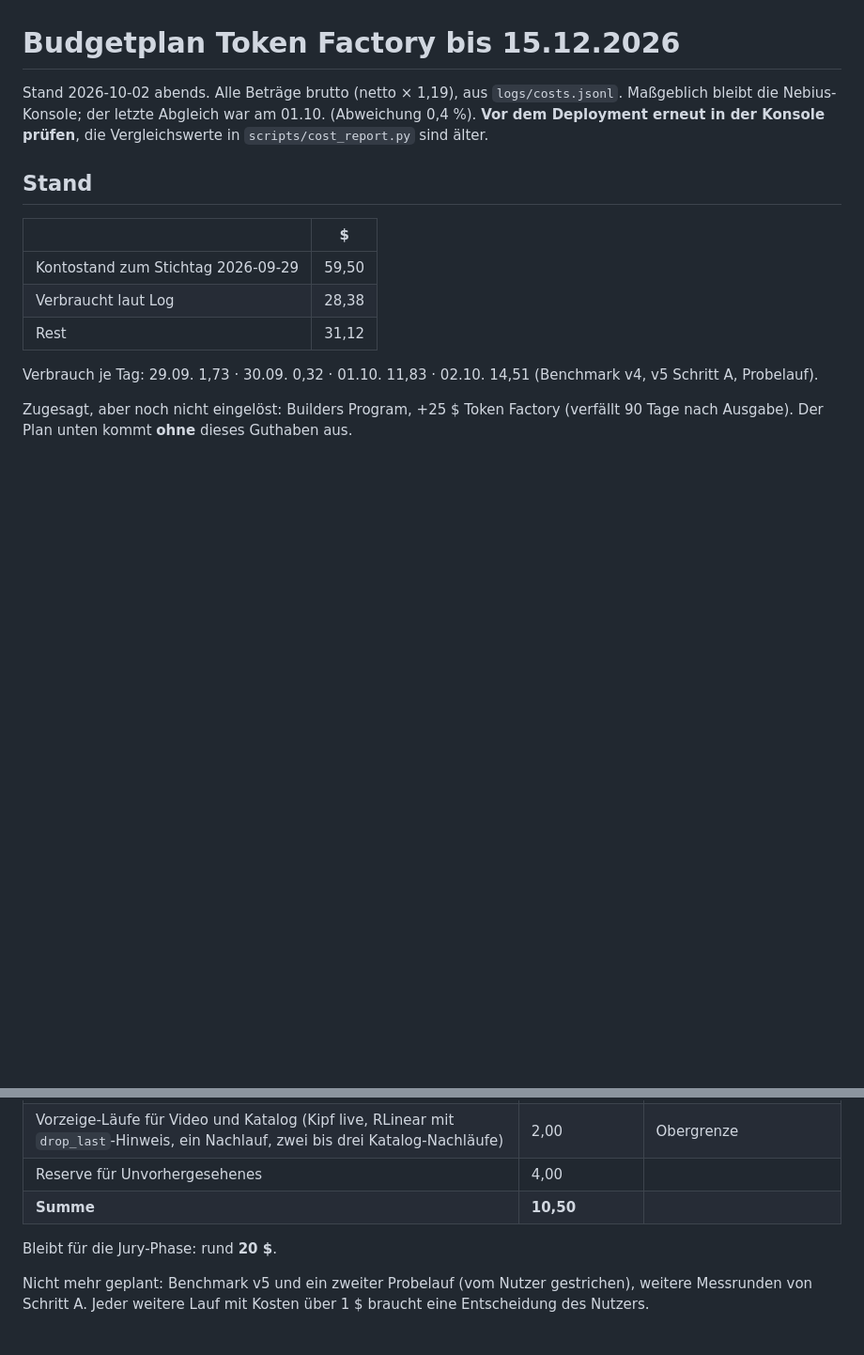
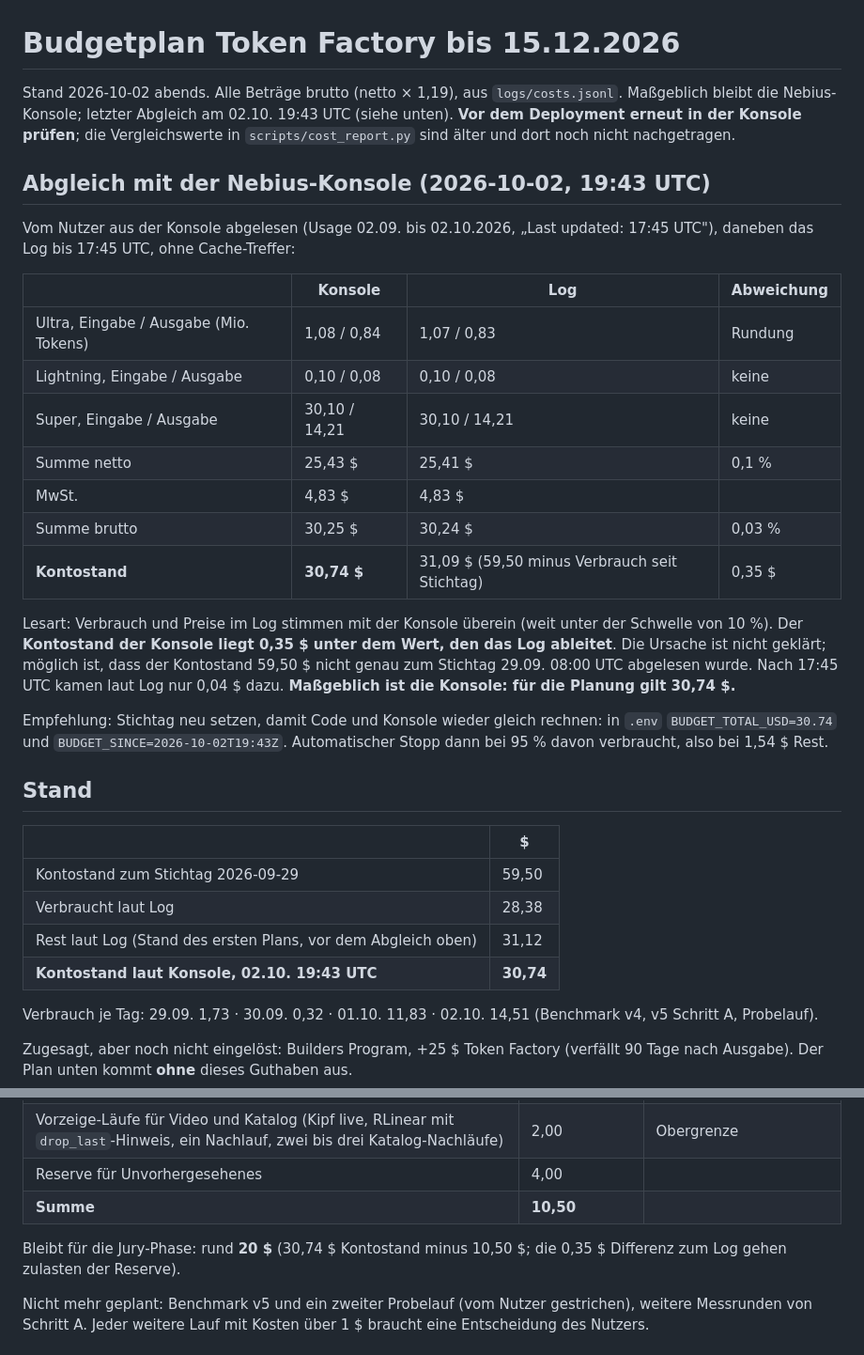
Before and after one commit to Script-hpp/Nullius, a Markdown page: docs/budget_plan.md, 2 parts joined by grey strips. Shown at 94% size. GitHub-like rendering; blank space fills up the shorter version.

Commit message:
Budget plan: reconciliation with the Nebius console (2026-10-02 19:43 UTC), balance 30.74
Co-Authored-By: Claude Opus 5.5 <noreply@anthropic.com>
Claude-Session: https://claude.ai/code/session_01EhefgokLMSYQWyxeEGvEjA

```diff
--- a/docs/budget_plan.md
+++ b/docs/budget_plan.md
@@ -1,6 +1,24 @@
 # Budgetplan Token Factory bis 15.12.2026
 
-Stand 2026-10-02 abends. Alle Beträge brutto (netto × 1,19), aus `logs/costs.jsonl`. Maßgeblich bleibt die Nebius-Konsole; der letzte Abgleich war am 01.10. (Abweichung 0,4 %). **Vor dem Deployment erneut in der Konsole prüfen**, die Vergleichswerte in `scripts/cost_report.py` sind älter.
+Stand 2026-10-02 abends. Alle Beträge brutto (netto × 1,19), aus `logs/costs.jsonl`. Maßgeblich bleibt die Nebius-Konsole; letzter Abgleich am 02.10. 19:43 UTC (siehe unten). **Vor dem Deployment erneut in der Konsole prüfen**; die Vergleichswerte in `scripts/cost_report.py` sind älter und dort noch nicht nachgetragen.
+
+## Abgleich mit der Nebius-Konsole (2026-10-02, 19:43 UTC)
+
+Vom Nutzer aus der Konsole abgelesen (Usage 02.09. bis 02.10.2026, „Last updated: 17:45 UTC"), daneben das Log bis 17:45 UTC, ohne Cache-Treffer:
+
+| | Konsole | Log | Abweichung |
+|---|---|---|---|
+| Ultra, Eingabe / Ausgabe (Mio. Tokens) | 1,08 / 0,84 | 1,07 / 0,83 | Rundung |
+| Lightning, Eingabe / Ausgabe | 0,10 / 0,08 | 0,10 / 0,08 | keine |
+| Super, Eingabe / Ausgabe | 30,10 / 14,21 | 30,10 / 14,21 | keine |
+| Summe netto | 25,43 $ | 25,41 $ | 0,1 % |
+| MwSt. | 4,83 $ | 4,83 $ | |
+| Summe brutto | 30,25 $ | 30,24 $ | 0,03 % |
+| **Kontostand** | **30,74 $** | 31,09 $ (59,50 minus Verbrauch seit Stichtag) | 0,35 $ |
+
+Lesart: Verbrauch und Preise im Log stimmen mit der Konsole überein (weit unter der Schwelle von 10 %). Der **Kontostand der Konsole liegt 0,35 $ unter dem Wert, den das Log ableitet**. Die Ursache ist nicht geklärt; möglich ist, dass der Kontostand 59,50 $ nicht genau zum Stichtag 29.09. 08:00 UTC abgelesen wurde. Nach 17:45 UTC kamen laut Log nur 0,04 $ dazu. **Maßgeblich ist die Konsole: für die Planung gilt 30,74 $.**
+
+Empfehlung: Stichtag neu setzen, damit Code und Konsole wieder gleich rechnen: in `.env` `BUDGET_TOTAL_USD=30.74` und `BUDGET_SINCE=2026-10-02T19:43Z`. Automatischer Stopp dann bei 95 % davon verbraucht, also bei 1,54 $ Rest.
 
 ## Stand
 
@@ -8,7 +26,8 @@ Stand 2026-10-02 abends. Alle Beträge brutto (netto × 1,19), aus `logs/costs.j
 |---|---|
 | Kontostand zum Stichtag 2026-09-29 | 59,50 |
 | Verbraucht laut Log | 28,38 |
-| Rest | 31,12 |
+| Rest laut Log (Stand des ersten Plans, vor dem Abgleich oben) | 31,12 |
+| **Kontostand laut Konsole, 02.10. 19:43 UTC** | **30,74** |
 
 Verbrauch je Tag: 29.09. 1,73 · 30.09. 0,32 · 01.10. 11,83 · 02.10. 14,51 (Benchmark v4, v5 Schritt A, Probelauf).
 
@@ -25,7 +44,7 @@ Zugesagt, aber noch nicht eingelöst: Builders Program, +25 $ Token Factory (ver
 | Reserve für Unvorhergesehenes | 4,00 | |
 | **Summe** | **10,50** | |
 
-Bleibt für die Jury-Phase: rund **20 $**.
+Bleibt für die Jury-Phase: rund **20 $** (30,74 $ Kontostand minus 10,50 $; die 0,35 $ Differenz zum Log gehen zulasten der Reserve).
 
 Nicht mehr geplant: Benchmark v5 und ein zweiter Probelauf (vom Nutzer gestrichen), weitere Messrunden von Schritt A. Jeder weitere Lauf mit Kosten über 1 $ braucht eine Entscheidung des Nutzers.
 
```
